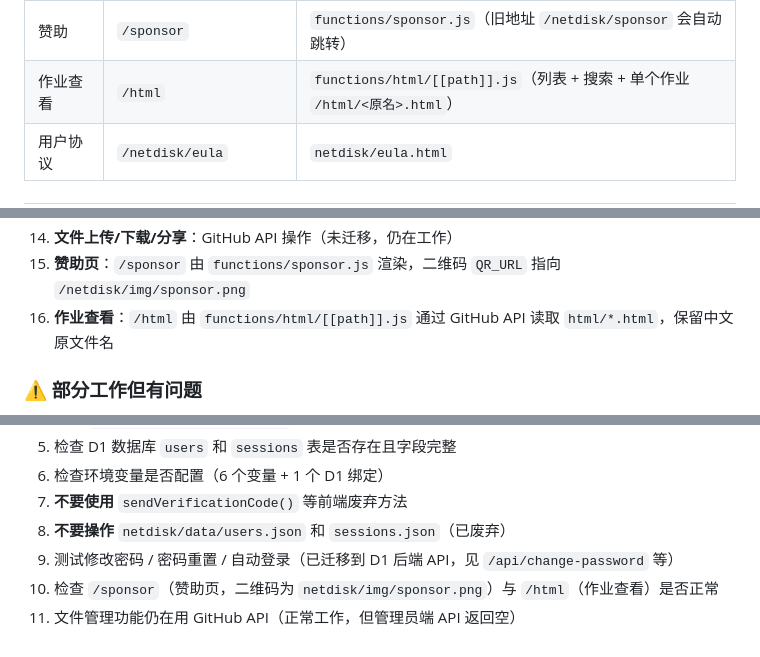
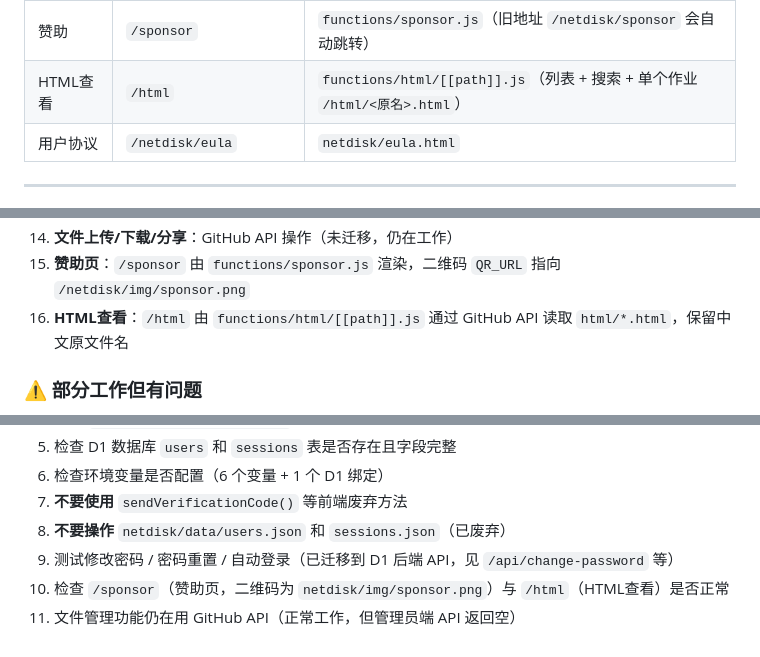
Before and after one commit to a13621173445/cloud-netdisk, a Markdown page: TECHNICAL_DOCS.md, 3 parts joined by grey strips. Rendered like a GitHub page.

```diff
--- a/TECHNICAL_DOCS.md
+++ b/TECHNICAL_DOCS.md
@@ -466,7 +466,7 @@ Cloudflare Pages 默认支持无 `.html` 后缀的 URL。
 | 重置确认 | `/netdisk/reset-confirm` | `netdisk/reset-confirm.html` |
 | 分享文件 | `/netdisk/shared` | `netdisk/shared.html` |
 | 赞助 | `/sponsor` | `functions/sponsor.js`（旧地址 `/netdisk/sponsor` 会自动跳转） |
-| 作业查看 | `/html` | `functions/html/[[path]].js`（列表 + 搜索 + 单个作业 `/html/<原名>.html`） |
+| HTML查看 | `/html` | `functions/html/[[path]].js`（列表 + 搜索 + 单个作业 `/html/<原名>.html`） |
 | 用户协议 | `/netdisk/eula` | `netdisk/eula.html` |
 
 ---
@@ -511,7 +511,7 @@ Cloudflare Pages 默认支持无 `.html` 后缀的 URL。
 13. **自动登录**：同 IP + 当天匹配会话返回 Token
 14. **文件上传/下载/分享**：GitHub API 操作（未迁移，仍在工作）
 15. **赞助页**：`/sponsor` 由 `functions/sponsor.js` 渲染，二维码 `QR_URL` 指向 `/netdisk/img/sponsor.png`
-16. **作业查看**：`/html` 由 `functions/html/[[path]].js` 通过 GitHub API 读取 `html/*.html`，保留中文原文件名
+16. **HTML查看**：`/html` 由 `functions/html/[[path]].js` 通过 GitHub API 读取 `html/*.html`，保留中文原文件名
 
 ### ⚠️ 部分工作但有问题
 
@@ -634,5 +634,5 @@ Cloudflare Dashboard → Pages → cloud-netdisk → Settings → Environment va
 7. **不要使用** `sendVerificationCode()` 等前端废弃方法
 8. **不要操作** `netdisk/data/users.json` 和 `sessions.json`（已废弃）
 9. 测试修改密码 / 密码重置 / 自动登录（已迁移到 D1 后端 API，见 `/api/change-password` 等）
-10. 检查 `/sponsor`（赞助页，二维码为 `netdisk/img/sponsor.png`）与 `/html`（作业查看）是否正常
+10. 检查 `/sponsor`（赞助页，二维码为 `netdisk/img/sponsor.png`）与 `/html`（HTML查看）是否正常
 11. 文件管理功能仍在用 GitHub API（正常工作，但管理员端 API 返回空）
```
Also changed, not shown: other parts of TECHNICAL_DOCS.md (+5 -5 lines), DEPLOYMENT_GUIDE.md (+1 -1 lines), DEPLOYMENT_STATUS.md (+5 -5 lines).
